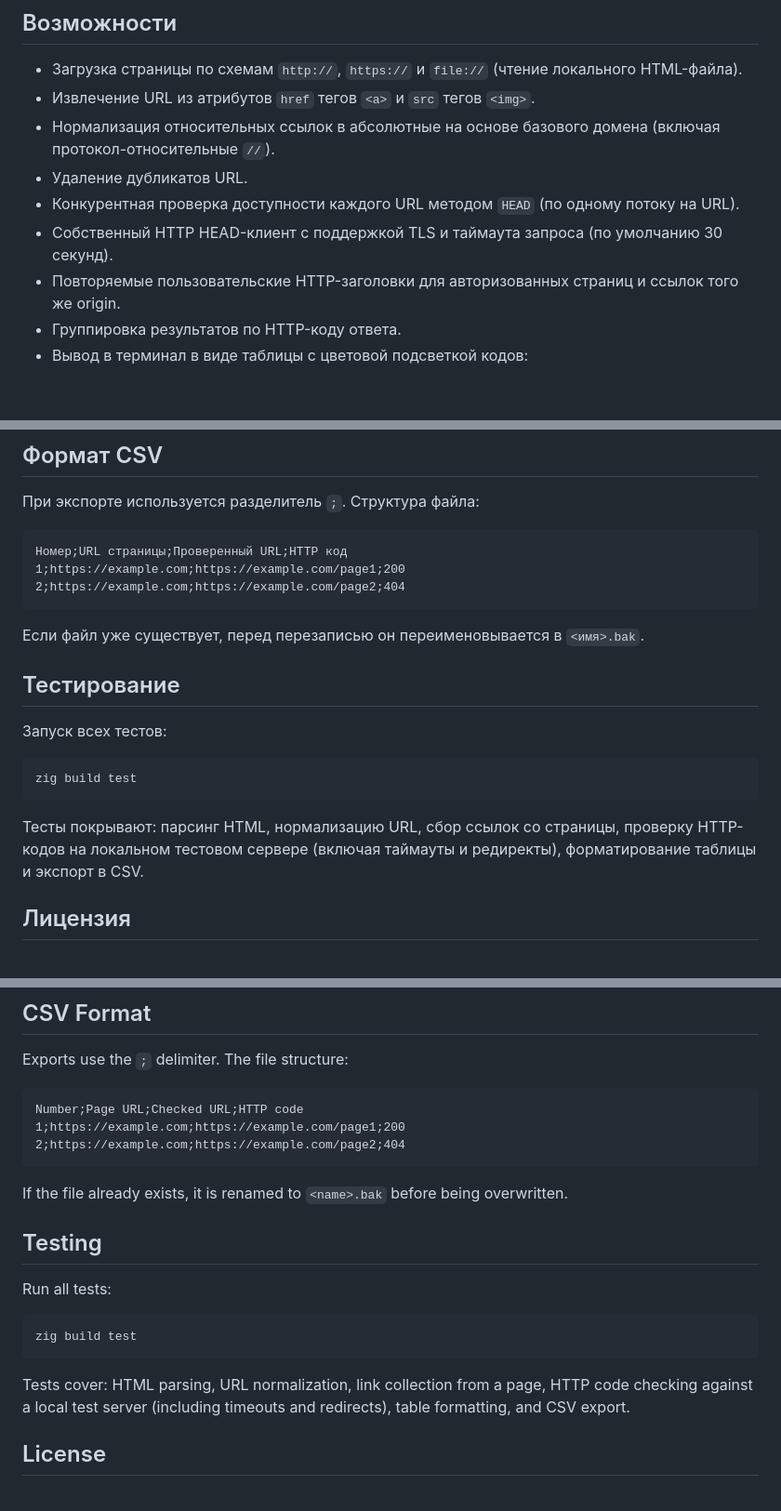
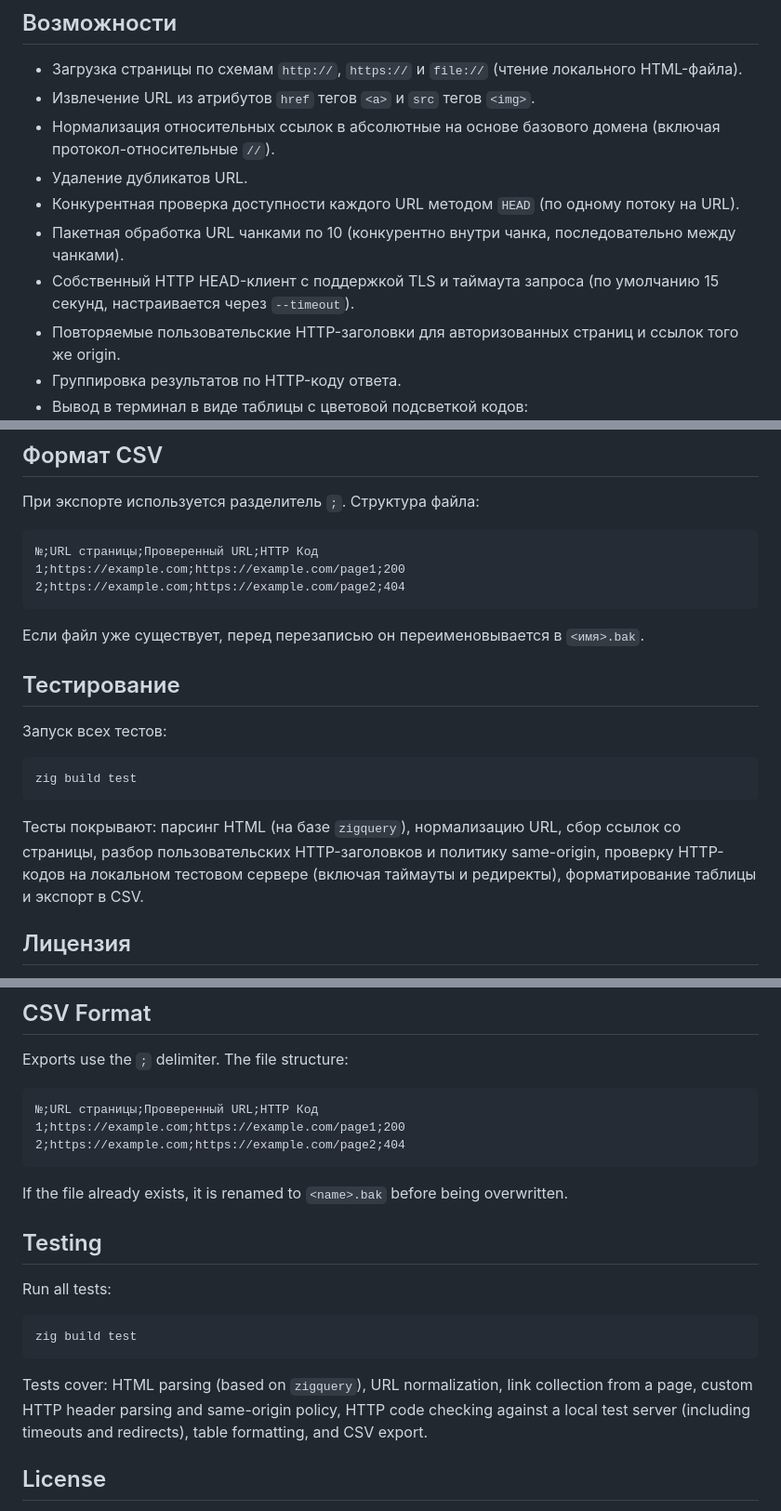
Before and after one commit to ktarasov/check_links, a Markdown page: README.md, 3 parts joined by grey strips. Shown at 93% size. Drawn GitHub-style; blank space fills up the shorter version.

````diff
--- a/README.md
+++ b/README.md
@@ -19,7 +19,8 @@
 - Нормализация относительных ссылок в абсолютные на основе базового домена (включая протокол-относительные `//`).
 - Удаление дубликатов URL.
 - Конкурентная проверка доступности каждого URL методом `HEAD` (по одному потоку на URL).
-- Собственный HTTP HEAD-клиент с поддержкой TLS и таймаута запроса (по умолчанию 30 секунд).
+- Пакетная обработка URL чанками по 10 (конкурентно внутри чанка, последовательно между чанками).
+- Собственный HTTP HEAD-клиент с поддержкой TLS и таймаута запроса (по умолчанию 15 секунд, настраивается через `--timeout`).
 - Повторяемые пользовательские HTTP-заголовки для авторизованных страниц и ссылок того же origin.
 - Группировка результатов по HTTP-коду ответа.
 - Вывод в терминал в виде таблицы с цветовой подсветкой кодов:
@@ -241,7 +248,7 @@ check_links --fail https://сайт-клиента.рф/
 При экспорте используется разделитель `;`. Структура файла:
 
 ```
-Номер;URL страницы;Проверенный URL;HTTP код
+№;URL страницы;Проверенный URL;HTTP Код
 1;https://example.com;https://example.com/page1;200
 2;https://example.com;https://example.com/page2;404
 ```
@@ -256,7 +263,7 @@ check_links --fail https://сайт-клиента.рф/
 zig build test
 ```
 
-Тесты покрывают: парсинг HTML, нормализацию URL, сбор ссылок со страницы, проверку HTTP-кодов на локальном тестовом сервере (включая таймауты и редиректы), форматирование таблицы и экспорт в CSV.
+Тесты покрывают: парсинг HTML (на базе `zigquery`), нормализацию URL, сбор ссылок со страницы, разбор пользовательских HTTP-заголовков и политику same-origin, проверку HTTP-кодов на локальном тестовом сервере (включая таймауты и редиректы), форматирование таблицы и экспорт в CSV.
 
 ## Лицензия
 
@@ -503,7 +517,7 @@ check_links --fail https://client-site.example.com/
 Exports use the `;` delimiter. The file structure:
 
 ```
-Number;Page URL;Checked URL;HTTP code
+№;URL страницы;Проверенный URL;HTTP Код
 1;https://example.com;https://example.com/page1;200
 2;https://example.com;https://example.com/page2;404
 ```
@@ -518,7 +532,7 @@ Run all tests:
 zig build test
 ```
 
-Tests cover: HTML parsing, URL normalization, link collection from a page, HTTP code checking against a local test server (including timeouts and redirects), table formatting, and CSV export.
+Tests cover: HTML parsing (based on `zigquery`), URL normalization, link collection from a page, custom HTTP header parsing and same-origin policy, HTTP code checking against a local test server (including timeouts and redirects), table formatting, and CSV export.
 
 ## License
 
````
Also changed, not shown: other parts of README.md (+18 -5 lines).
